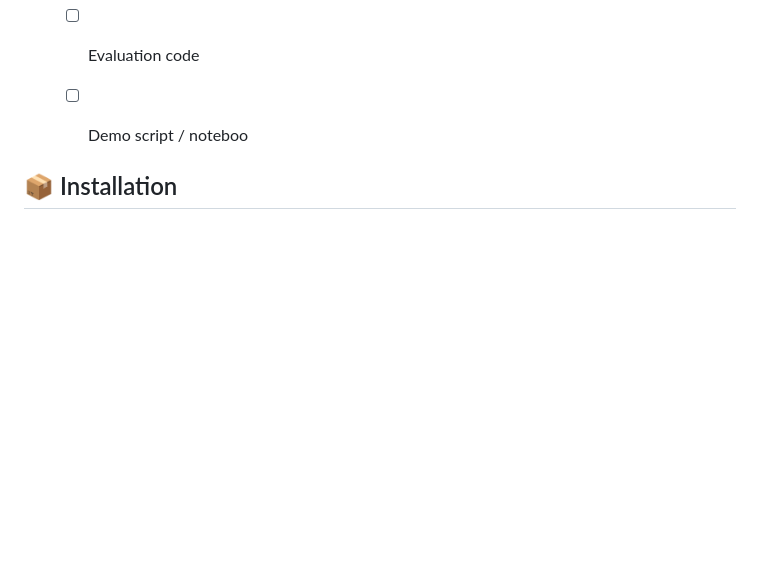
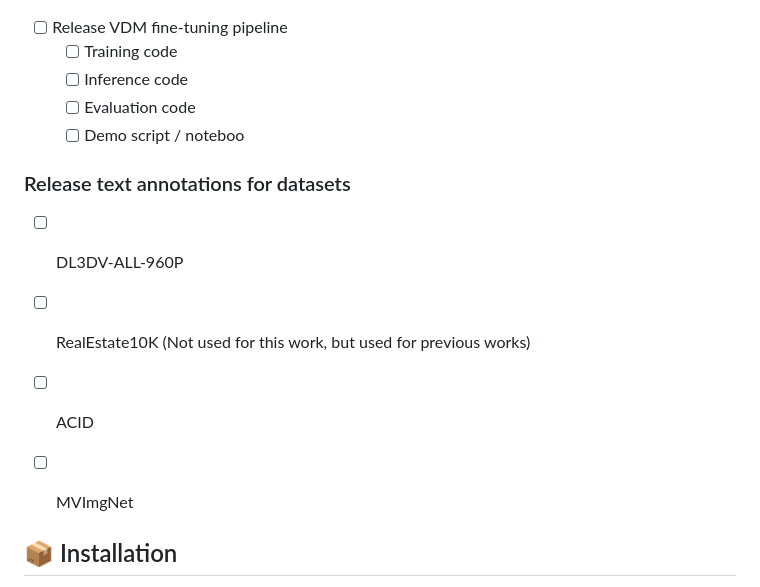
Before and after one commit to gohyojun15/VIST3A, a Markdown page: Readme.md, the part around the change. GitHub-like rendering; blank space fills up the shorter version.

Commit message:
Update plans

```diff
--- a/Readme.md
+++ b/Readme.md
@@ -39,6 +39,12 @@ VIST3A is a framework for text-to-3D generation that combines a multi-view recon
   - [ ] Inference code
   - [ ] Evaluation code
   - [ ] Demo script / noteboo
+
+### Release text annotations for datasets
+- [ ] DL3DV-ALL-960P
+- [ ] RealEstate10K (Not used for this work, but used for previous works)
+- [ ] ACID
+- [ ] MVImgNet
 
 
 ## 📦 Installation
```
